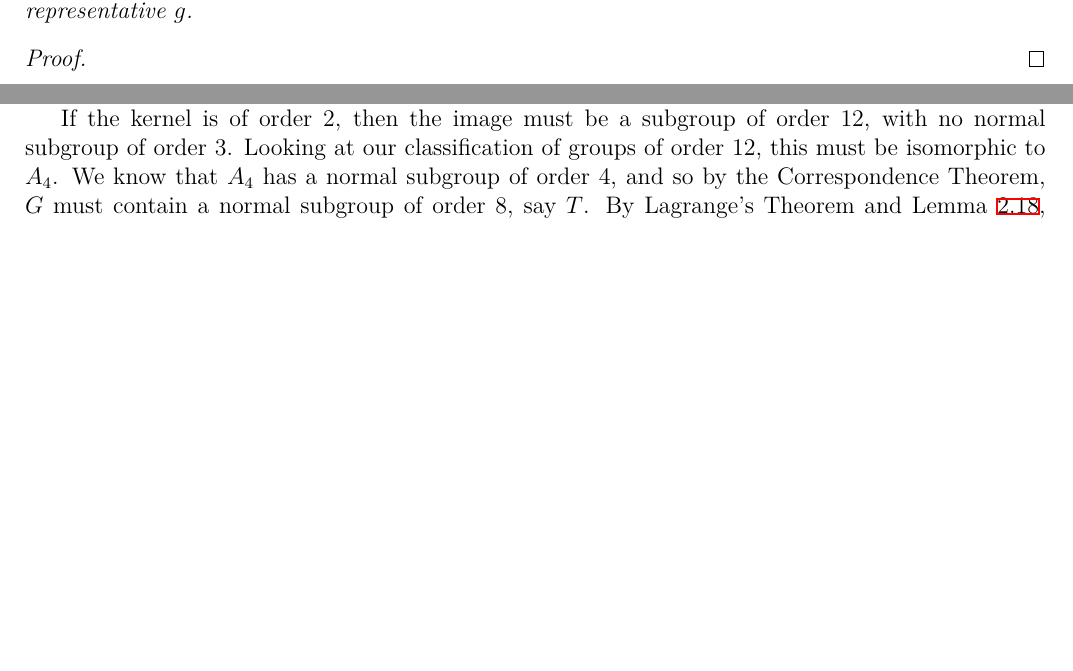
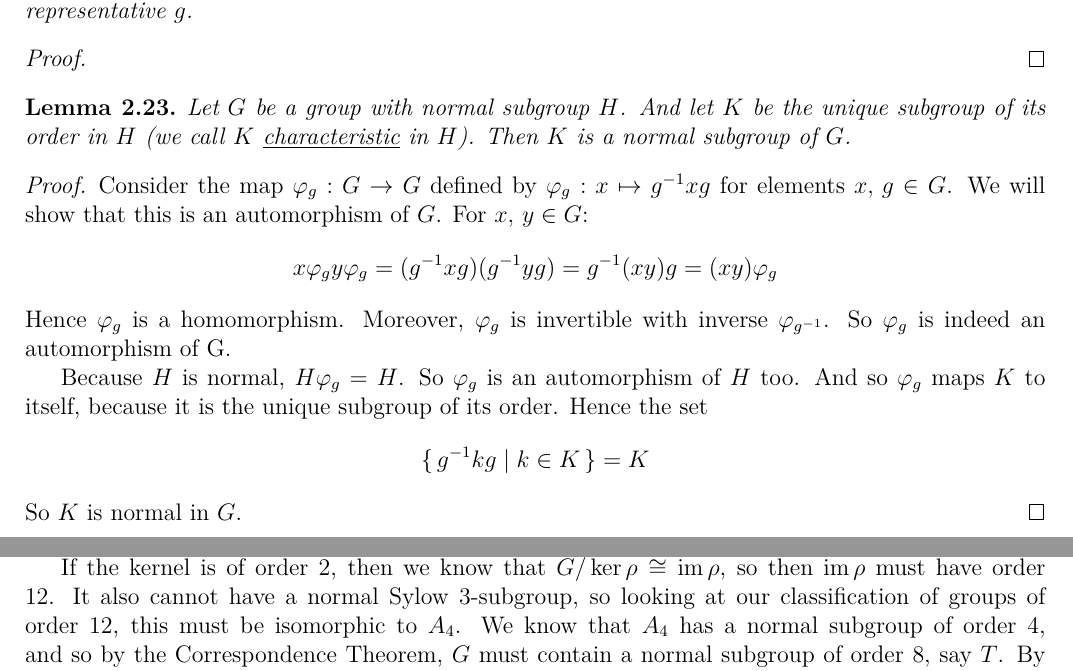
Before and after one commit to Bodleum/dissertation, a LaTeX document (main.tex, which reads order24.tex, preliminaries.tex): two parts of pages 6 and 11 of 14 before the commit and two parts of pages 6 and 12 of 14 after it, joined at a grey line, cut so that both start at the same text, the shorter picture padded with empty space. Compiled offline with XeLaTeX.

Commit message:
Progress on order 24

```diff
--- a/order24.tex
+++ b/order24.tex
@@ -51,8 +50,10 @@ Hence the kernel must have order 1 or 2.
 
 If the kernel is of order 1, then \(\rho\) is actually an isomorphism, so \(G \cong S_4\).
 
-If the kernel is of order 2, then the image must be a subgroup of order 12, with no normal subgroup of order 3.
-Looking at our classification of groups of order 12, this must be isomorphic to \(A_4\).
+If the kernel is of order 2, then we know that \(G/\ker{\rho} \cong \im{\rho}\), so then \(\im{\rho}\) must have order
+12.
+It also cannot have a normal Sylow 3-subgroup, so looking at our classification of groups of order 12, this must be
+isomorphic to \(A_4\).
 We know that \(A_4\) has a normal subgroup of order 4, and so by the Correspondence~Theorem, \(G\) must contain a normal
 subgroup of order 8, say \(T\).
 By Lagrange's~Theorem and Lemma~\ref{lem:setprodorder}, we can conclude that \(G = T \rtimes H\).
--- a/preliminaries.tex
+++ b/preliminaries.tex
@@ -316,3 +316,26 @@ A group acting on the set its cosets will be very useful:
 \begin{proof}
     % TODO
 \end{proof}
+
+\begin{lemma}\label{lem:char}
+    Let \(G\) be a group with normal subgroup \(H\).
+    And let \(K\) be the unique subgroup of its order in \(H\) (we call \(K\) \emph{characteristic} in \(H\)).
+    Then \(K\) is a normal subgroup of \(G\).
+\end{lemma}
+
+\begin{proof}
+    Consider the map \(\varphi_g:G \to G\) defined by \(\varphi_g:x \mapsto g^{-1}xg\) for elements \(x,\,g \in G\).
+    We will show that this is an automorphism of \(G\).
+    For \(x,\,y \in G\):
+    \[x\varphi_g y\varphi_g = (g^{-1}xg)(g^{-1}yg) = g^{-1}(xy)g = (xy)\varphi_g\]
+    Hence \(\varphi_g\) is a homomorphism.
+    Moreover, \(\varphi_g\) is invertible with inverse \(\varphi_{g^{-1}}\).
+    So \(\varphi_g\) is indeed an automorphism of G.
+
+    Because \(H\) is normal, \(H\varphi_g = H\).
+    So \(\varphi_g\) is an automorphism of \(H\) too.
+    And so \(\varphi_g\) maps \(K\) to itself, because it is the unique subgroup of its order.
+    Hence the set
+    \[\{\,g^{-1}kg \mid k \in K\,\} = K\]
+    So \(K\) is normal in \(G\).
+\end{proof}
```
Also changed, not shown: main.pdf, order24.tex (9 more changed lines), 1 other file.
